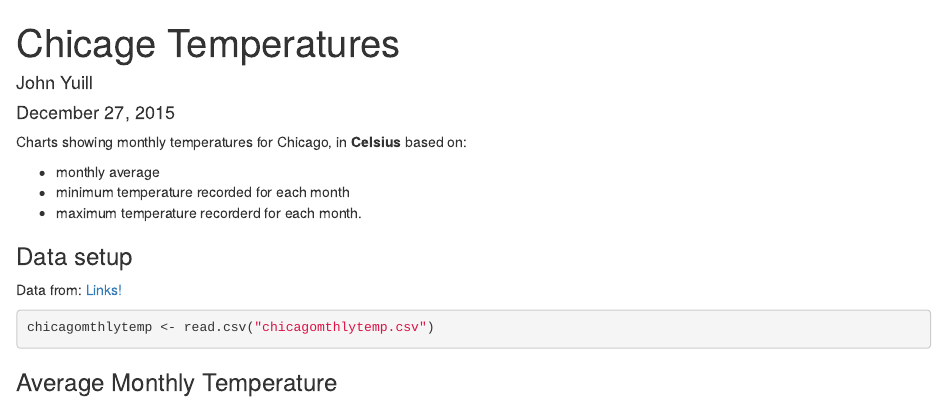
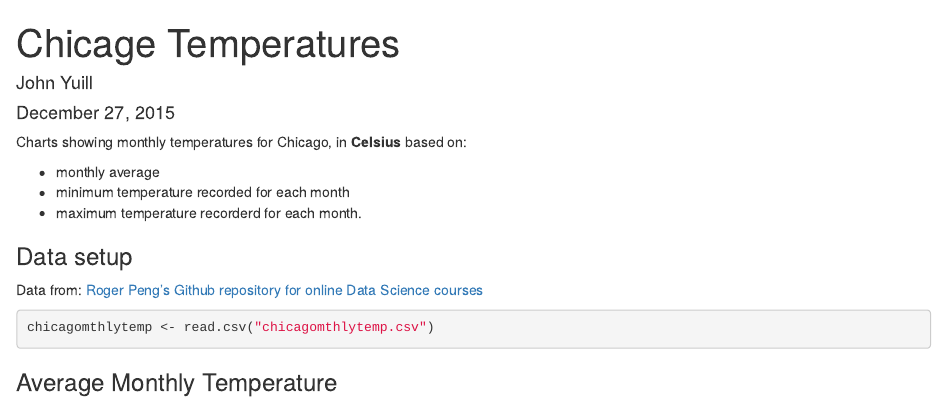
Before and after one commit to jyuill/proj-dplyr, an R Markdown document (chicago_temps.Rmd): the page in a window 1100 px wide, from its top. Rendered offline with R 4.5, knitr and Pandoc, with nearby package versions.

Commit message:
More format markdown

````diff
--- a/chicago_temps.Rmd
+++ b/chicago_temps.Rmd
@@ -19,7 +19,7 @@ library(ggplot2)
 
 ### Data setup
 Data from:
-[Links!](https://github.com/DataScienceSpecialization/courses/tree/master/03_GettingData/dplyr)
+[Roger Peng's Github repository for online Data Science courses](https://github.com/DataScienceSpecialization/courses/tree/master/03_GettingData/dplyr)
 
 ```{r}
 chicagomthlytemp <- read.csv("chicagomthlytemp.csv")
````
Also changed, not shown: chicago_temps.html.
